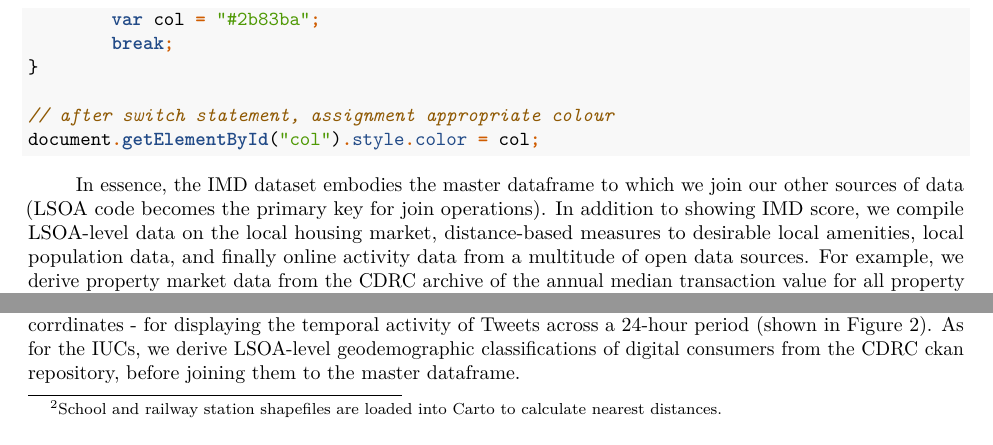
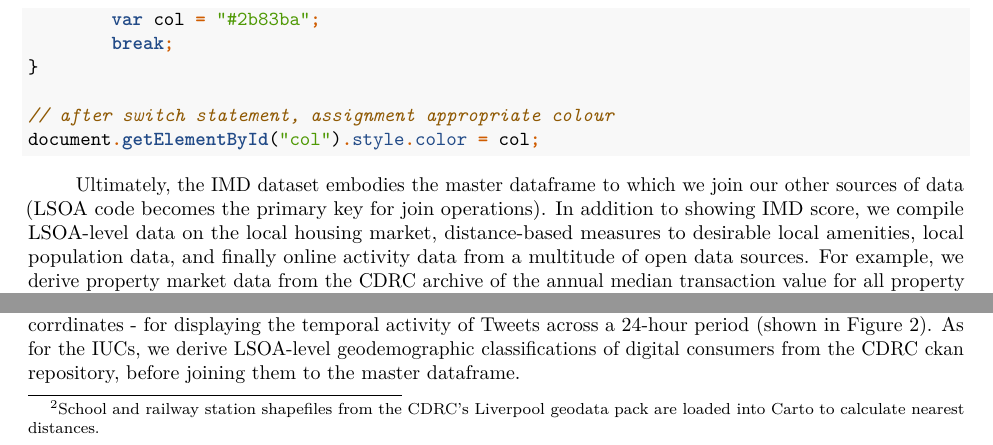
Before and after one commit to SamComber/move_right, an R Markdown document (outline.rmd): two parts of page 2 of 4, joined at a grey line, cut so that both start at the same text. Rendered offline with R 4.5, knitr and Pandoc, then LaTeX, with nearby package versions.

Commit message:
writeup nearly complete

````diff
--- a/outline.rmd
+++ b/outline.rmd
@@ -52,4 +52,4 @@ switch (true) {
 document.getElementById("col").style.color = col;
 ```
 
-In essence, the IMD dataset embodies the master dataframe to which we join our other sources of data (LSOA code becomes the primary key for join operations). In addition to showing IMD score, we compile LSOA-level data on the local housing market, distance-based measures to desirable local amenities, local population data, and finally online activity data from a multitude of open data sources. For example, we derive property market data from the CDRC archive of the annual median transaction value for all property types at the Land Registry and frequency of sales per year; and Valuation Office Agency (VOA) data for total homes and the most frequent property build period at LSOA geographies.
+Ultimately, the IMD dataset embodies the master dataframe to which we join our other sources of data (LSOA code becomes the primary key for join operations). In addition to showing IMD score, we compile LSOA-level data on the local housing market, distance-based measures to desirable local amenities, local population data, and finally online activity data from a multitude of open data sources. For example, we derive property market data from the CDRC archive of the annual median transaction value for all property types at the Land Registry and frequency of sales per year; and Valuation Office Agency (VOA) data for total homes and the most frequent property build period at LSOA geographies. Regarding our distance measures, we use the following PostGIS spatial queries to identify nearest amenities:\footnote{School and railway station shapefiles from the CDRC's Liverpool geodata pack are loaded into Carto to calculate nearest distances.}
````
Also changed, not shown: index.html, outline.knit.md (deleted), outline.utf8.md (deleted), outline.rmd (2 more changed lines).
